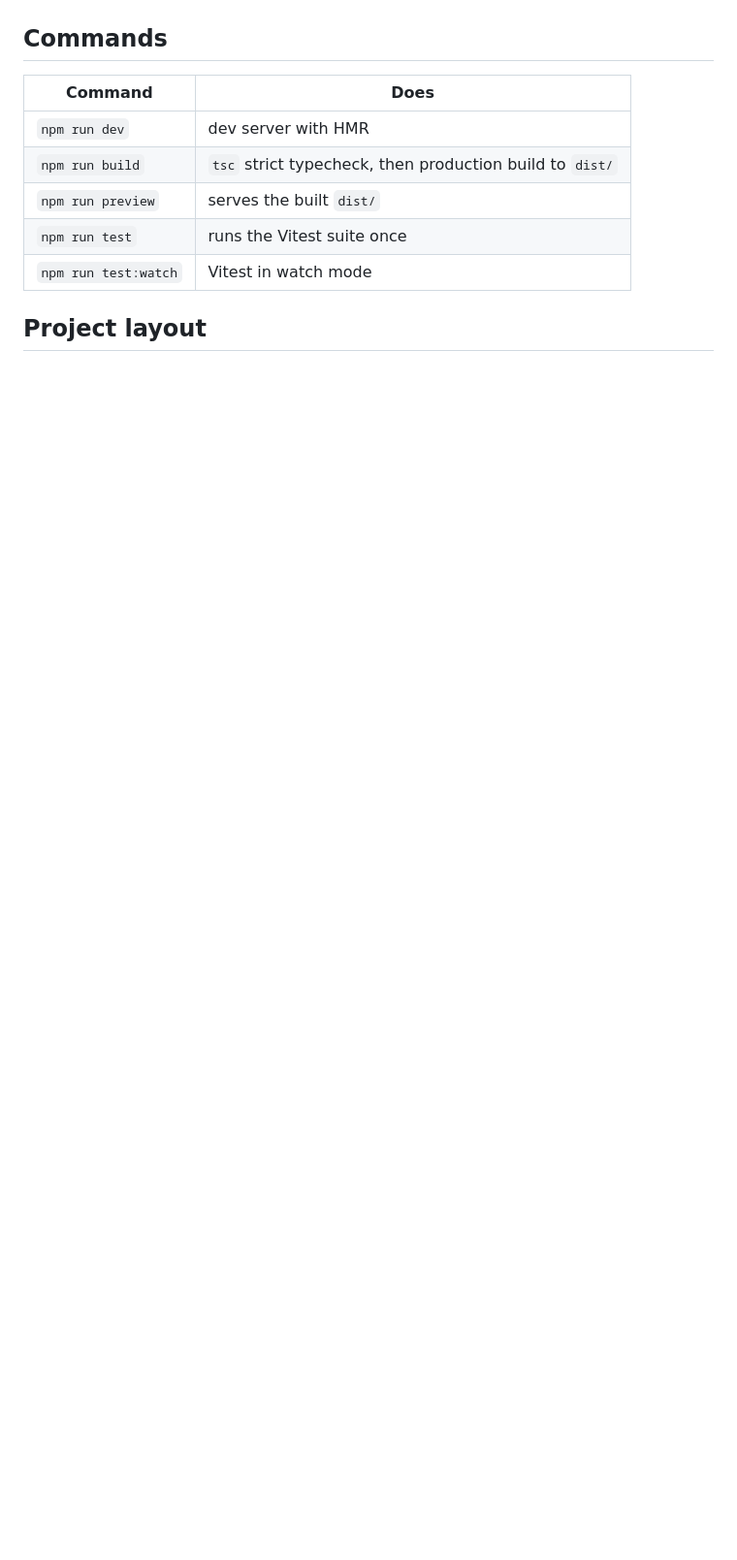
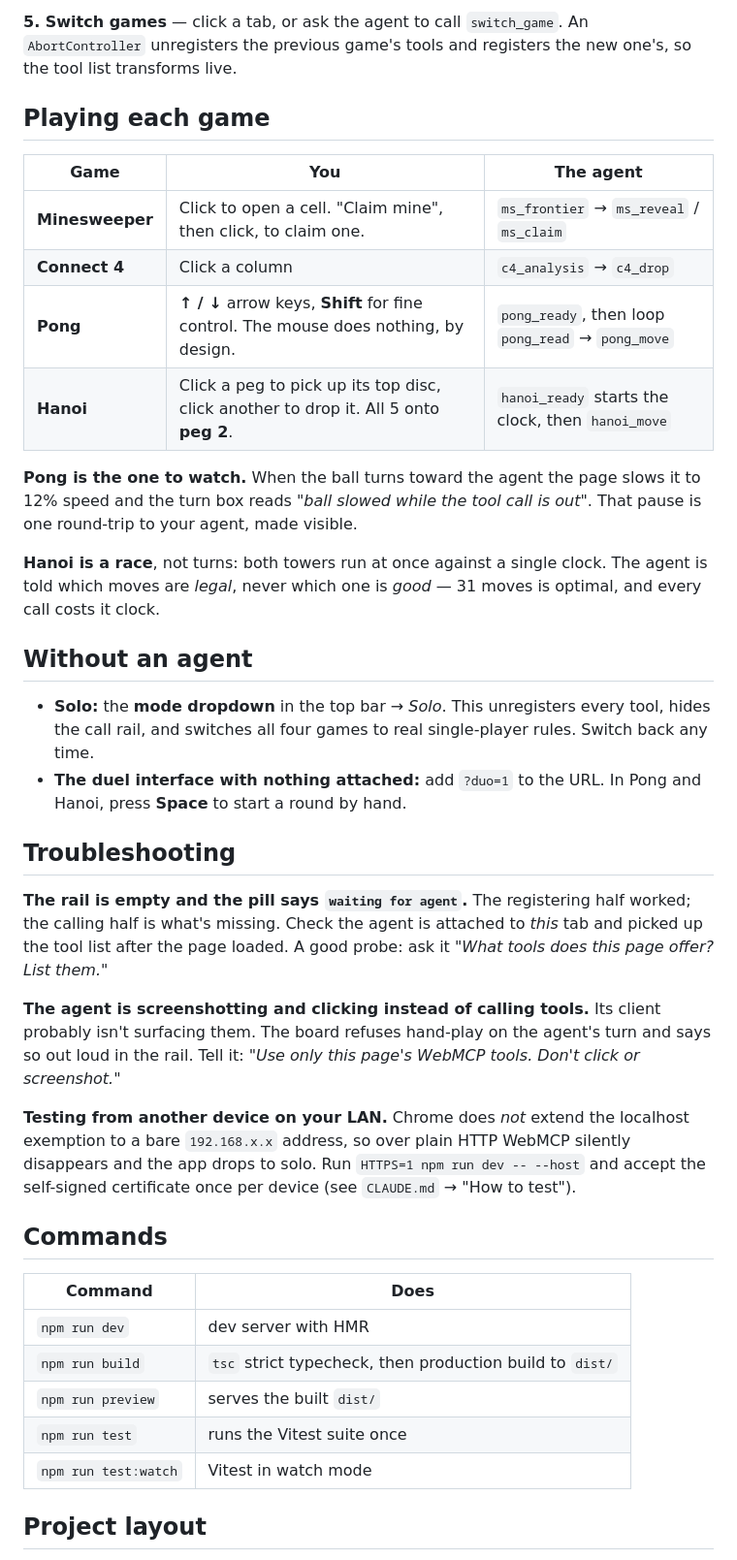
Before and after one commit to moiseshernandez26/collateral, a Markdown page: README.md, the part around one of its changes. Shown at 97% size. GitHub-like rendering; blank space fills up the shorter version.

```diff
--- a/README.md
+++ b/README.md
@@ -56,3 +79,49 @@ for a self-signed certificate (see `CLAUDE.md` → "How to test" for the caveat)
+**5. Switch games** — click a tab, or ask the agent to call `switch_game`. An
+`AbortController` unregisters the previous game's tools and registers the new
+one's, so the tool list transforms live.
+
+## Playing each game
+
+| Game | You | The agent |
+| --- | --- | --- |
+| **Minesweeper** | Click to open a cell. "Claim mine", then click, to claim one. | `ms_frontier` → `ms_reveal` / `ms_claim` |
+| **Connect 4** | Click a column | `c4_analysis` → `c4_drop` |
+| **Pong** | **↑ / ↓** arrow keys, **Shift** for fine control. The mouse does nothing, by design. | `pong_ready`, then loop `pong_read` → `pong_move` |
+| **Hanoi** | Click a peg to pick up its top disc, click another to drop it. All 5 onto **peg 2**. | `hanoi_ready` starts the clock, then `hanoi_move` |
+
+**Pong is the one to watch.** When the ball turns toward the agent the page
+slows it to 12% speed and the turn box reads *"ball slowed while the tool call
+is out"*. That pause is one round-trip to your agent, made visible.
+
+**Hanoi is a race**, not turns: both towers run at once against a single clock.
+The agent is told which moves are *legal*, never which one is *good* — 31 moves
+is optimal, and every call costs it clock.
+
+## Without an agent
+
+- **Solo:** the **mode dropdown** in the top bar → *Solo*. This unregisters
+  every tool, hides the call rail, and switches all four games to real
+  single-player rules. Switch back any time.
+- **The duel interface with nothing attached:** add `?duo=1` to the URL. In Pong
+  and Hanoi, press **Space** to start a round by hand.
+
+## Troubleshooting
+
+**The rail is empty and the pill says `waiting for agent`.** The registering
+half worked; the calling half is what's missing. Check the agent is attached to
+*this* tab and picked up the tool list after the page loaded. A good probe: ask
+it *"What tools does this page offer? List them."*
+
+**The agent is screenshotting and clicking instead of calling tools.** Its
+client probably isn't surfacing them. The board refuses hand-play on the agent's
+turn and says so out loud in the rail. Tell it: *"Use only this page's WebMCP
+tools. Don't click or screenshot."*
+
+**Testing from another device on your LAN.** Chrome does *not* extend the
+localhost exemption to a bare `192.168.x.x` address, so over plain HTTP WebMCP
+silently disappears and the app drops to solo. Run
+`HTTPS=1 npm run dev -- --host` and accept the self-signed certificate once per
+device (see `CLAUDE.md` → "How to test").
 
 ## Commands
 
```
Also changed, not shown: other parts of README.md (+54 -31 lines).
